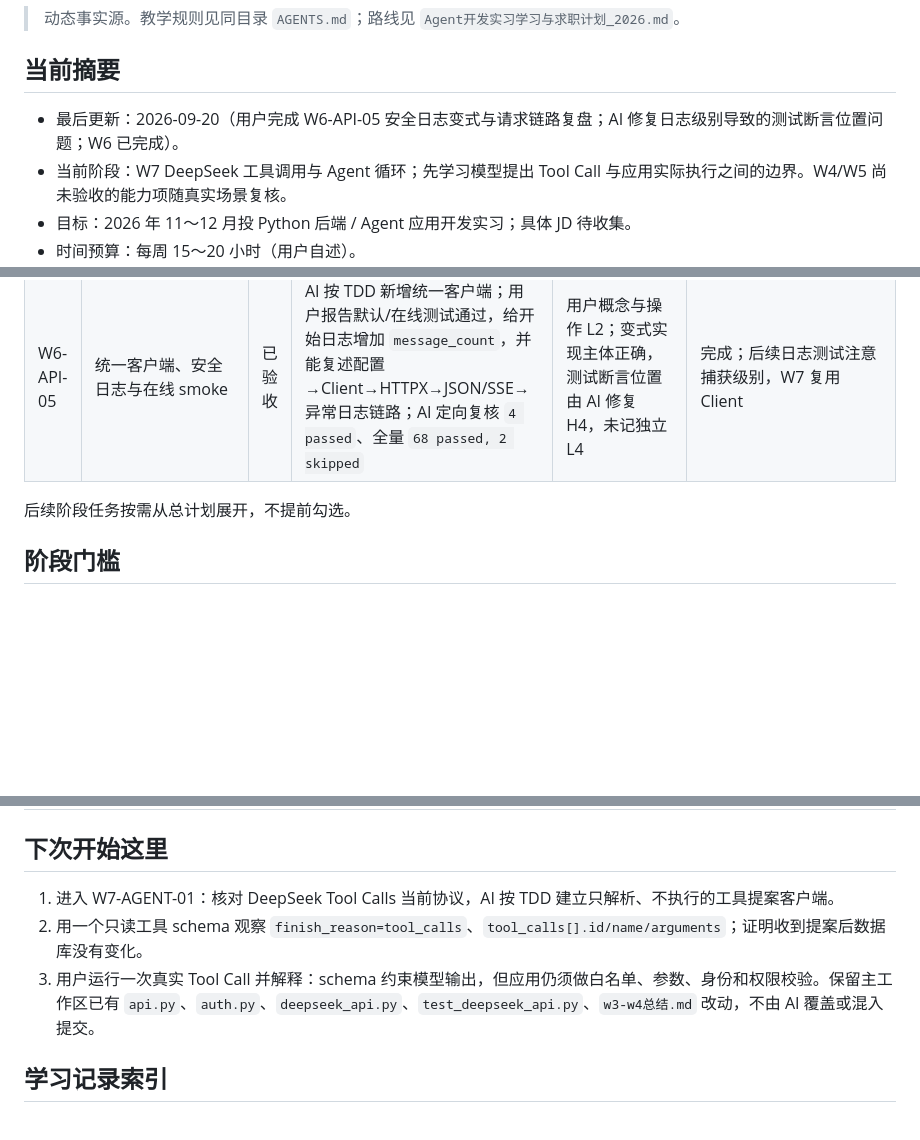
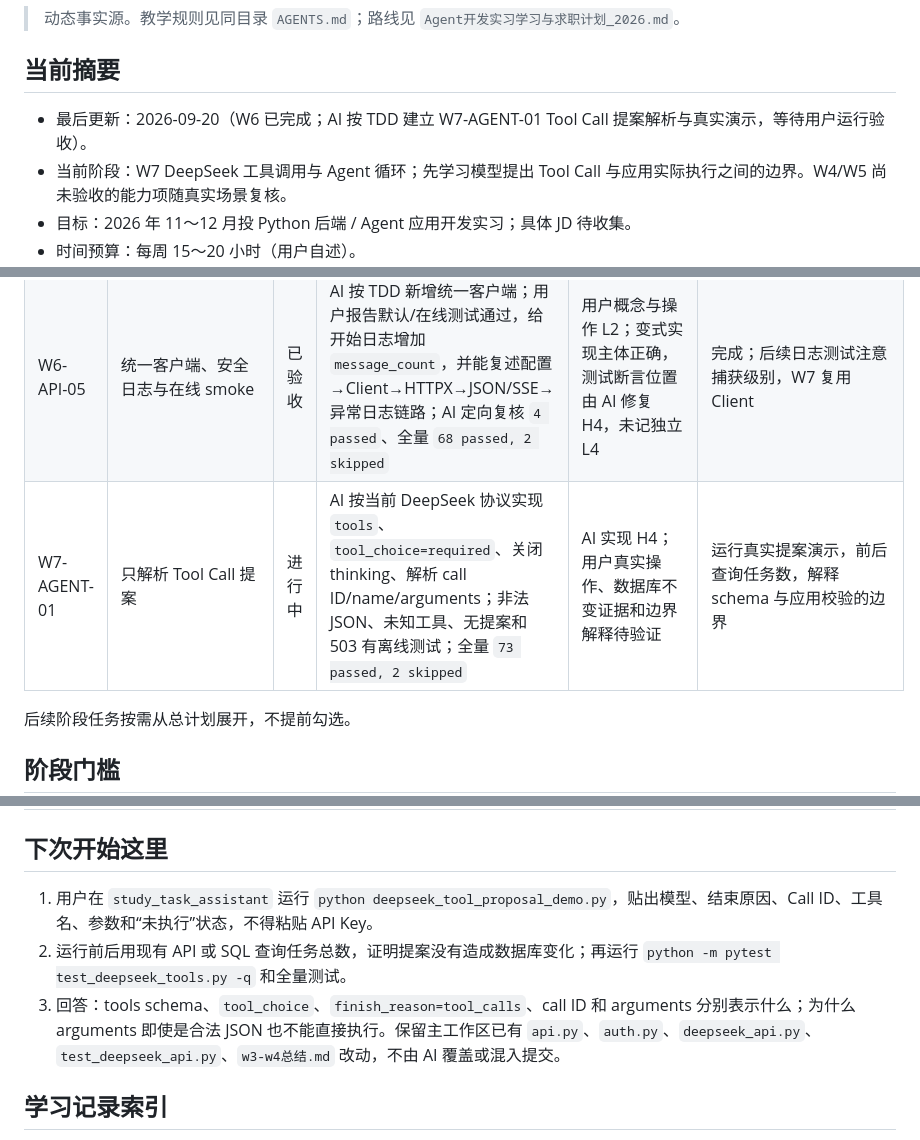
Before and after one commit to 4yeo-1114/study_tasks_assistant, a Markdown page: 学习进度.md, 3 parts joined by grey strips. Drawn GitHub-style; blank space fills up the shorter version.

```diff
--- a/学习进度.md
+++ b/学习进度.md
@@ -4,7 +4,7 @@
 
 ## 当前摘要
 
-- 最后更新：2026-09-20（用户完成 W6-API-05 安全日志变式与请求链路复盘；AI 修复日志级别导致的测试断言位置问题；W6 已完成）。
+- 最后更新：2026-09-20（W6 已完成；AI 按 TDD 建立 W7-AGENT-01 Tool Call 提案解析与真实演示，等待用户运行验收）。
 - 当前阶段：W7 DeepSeek 工具调用与 Agent 循环；先学习模型提出 Tool Call 与应用实际执行之间的边界。W4/W5 尚未验收的能力项随真实场景复核。
 - 目标：2026 年 11～12 月投 Python 后端 / Agent 应用开发实习；具体 JD 待收集。
 - 时间预算：每周 15～20 小时（用户自述）。
@@ -81,6 +81,7 @@
 | W6-API-03 | 多轮消息、无状态 API 与 token | 已验收 | 用户正确解释完整历史与指代；实现历史裁剪初稿，AI 测试并最终修复；真实调用第一轮 token 36/1851/1887，第二轮 779/727/1506，第二轮正确理解“它”；全量 `59 passed, 1 skipped` | 多轮概念与真实操作 L2，整体模型 API 保持 L3；变式最终修复 H4，未记独立 L4 | 完成；后续用 system 指令/输出限制控制冗长回答和成本 |
 | W6-API-04 | SSE 流式响应、完成标记与中断 | 已验收 | AI 按 TDD 实现 SSE 客户端；用户真实调用成功，独立增加 `chunk_count`，定向 `5 passed`、全量 `64 passed, 1 skipped`；正确解释流式首字更早、`[DONE]` 表示完整、未到完成标记属于失败 | 流式概念与操作 L2；独立小变式 L4 / AI 骨架 H4 | 完成；后续前端或 Agent 输出中复核中断状态展示 |
 | W6-API-05 | 统一客户端、安全日志与在线 smoke | 已验收 | AI 按 TDD 新增统一客户端；用户报告默认/在线测试通过，给开始日志增加 `message_count`，并能复述配置→Client→HTTPX→JSON/SSE→异常日志链路；AI 定向复核 `4 passed`、全量 `68 passed, 2 skipped` | 用户概念与操作 L2；变式实现主体正确，测试断言位置由 AI 修复 H4，未记独立 L4 | 完成；后续日志测试注意捕获级别，W7 复用 Client |
+| W7-AGENT-01 | 只解析 Tool Call 提案 | 进行中 | AI 按当前 DeepSeek 协议实现 `tools`、`tool_choice=required`、关闭 thinking、解析 call ID/name/arguments；非法 JSON、未知工具、无提案和 503 有离线测试；全量 `73 passed, 2 skipped` | AI 实现 H4；用户真实操作、数据库不变证据和边界解释待验证 | 运行真实提案演示，前后查询任务数，解释 schema 与应用校验的边界 |
 
 后续阶段任务按需从总计划展开，不提前勾选。
 
@@ -115,9 +116,9 @@
 
 ## 下次开始这里
 
-1. 进入 W7-AGENT-01：核对 DeepSeek Tool Calls 当前协议，AI 按 TDD 建立只解析、不执行的工具提案客户端。
-2. 用一个只读工具 schema 观察 `finish_reason=tool_calls`、`tool_calls[].id/name/arguments`；证明收到提案后数据库没有变化。
-3. 用户运行一次真实 Tool Call 并解释：schema 约束模型输出，但应用仍须做白名单、参数、身份和权限校验。保留主工作区已有 `api.py`、`auth.py`、`deepseek_api.py`、`test_deepseek_api.py`、`w3-w4总结.md` 改动，不由 AI 覆盖或混入提交。
+1. 用户在 `study_task_assistant` 运行 `python deepseek_tool_proposal_demo.py`，贴出模型、结束原因、Call ID、工具名、参数和“未执行”状态，不得粘贴 API Key。
+2. 运行前后用现有 API 或 SQL 查询任务总数，证明提案没有造成数据库变化；再运行 `python -m pytest test_deepseek_tools.py -q` 和全量测试。
+3. 回答：tools schema、`tool_choice`、`finish_reason=tool_calls`、call ID 和 arguments 分别表示什么；为什么 arguments 即使是合法 JSON 也不能直接执行。保留主工作区已有 `api.py`、`auth.py`、`deepseek_api.py`、`test_deepseek_api.py`、`w3-w4总结.md` 改动，不由 AI 覆盖或混入提交。
 
 ## 学习记录索引
 
```
Also changed, not shown: w6总结-w7-w8计划.md (+2 -0 lines), 学习记录/2026-09-20-01.md (+8 -1 lines).
